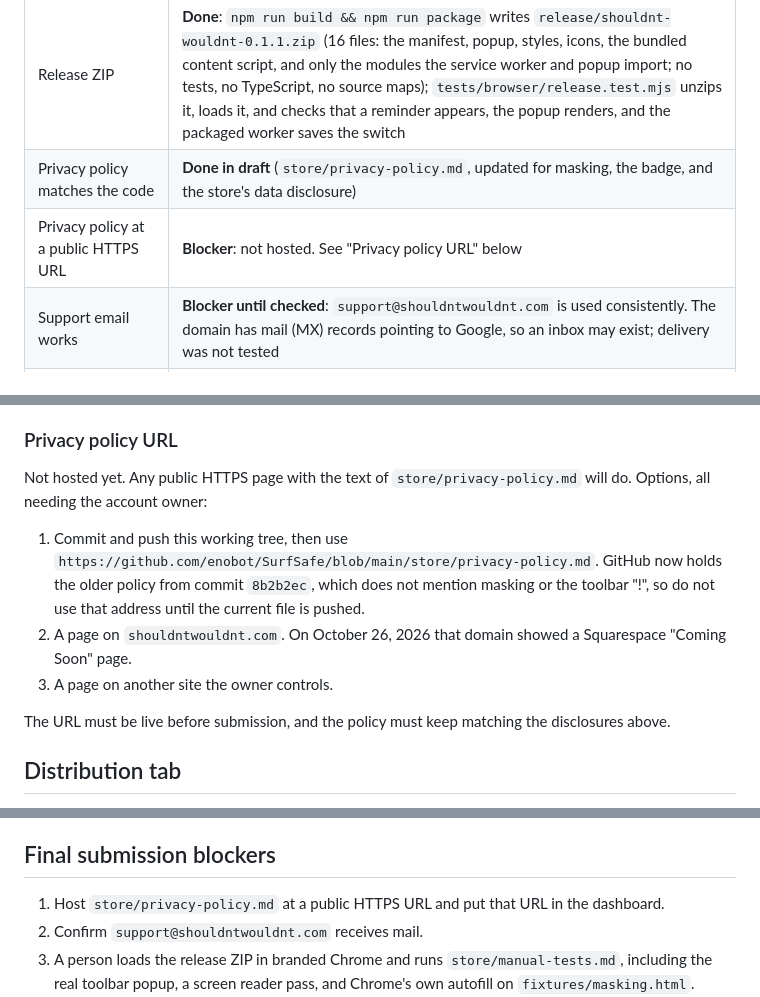
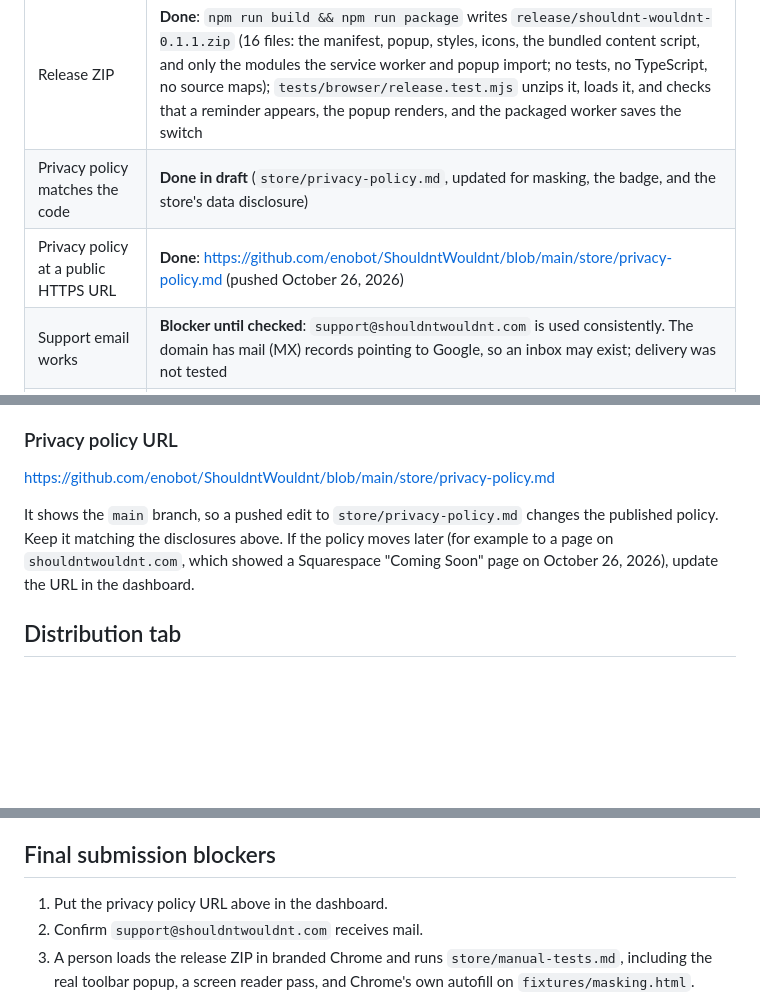
Before and after one commit to enobot/ShouldntWouldnt, a Markdown page: CHROME_WEB_STORE_CHECKLIST.md, 3 parts joined by grey strips. GitHub-like rendering; blank space fills up the shorter version.

```diff
--- a/CHROME_WEB_STORE_CHECKLIST.md
+++ b/CHROME_WEB_STORE_CHECKLIST.md
@@ -27,7 +27,7 @@ Policy sources checked on October 26, 2026:
 | Working popup, reliable reminders, masking | **Done** in Chromium automation; still needs a person to click through `store/manual-tests.md` in branded Chrome |
 | Release ZIP | **Done**: `npm run build && npm run package` writes `release/shouldnt-wouldnt-0.1.1.zip` (16 files: the manifest, popup, styles, icons, the bundled content script, and only the modules the service worker and popup import; no tests, no TypeScript, no source maps); `tests/browser/release.test.mjs` unzips it, loads it, and checks that a reminder appears, the popup renders, and the packaged worker saves the switch |
 | Privacy policy matches the code | **Done in draft** (`store/privacy-policy.md`, updated for masking, the badge, and the store's data disclosure) |
-| Privacy policy at a public HTTPS URL | **Blocker**: not hosted. See "Privacy policy URL" below |
+| Privacy policy at a public HTTPS URL | **Done**: https://github.com/enobot/ShouldntWouldnt/blob/main/store/privacy-policy.md (pushed October 26, 2026) |
 | Support email works | **Blocker until checked**: `support@shouldntwouldnt.com` is used consistently. The domain has mail (MX) records pointing to Google, so an inbox may exist; delivery was not tested |
 | Screenshots | **Done**: five 1280×800 PNGs in `store/assets/` (`npm run store-assets`) |
 | Small promo tile | **Done**: `store/assets/small-promo-tile.png`, 440×280 |
@@ -129,18 +129,12 @@ determine creditworthiness or for lending. All three are true of this code.
 
 ### Privacy policy URL
 
-Not hosted yet. Any public HTTPS page with the text of `store/privacy-policy.md` will do. Options, all
-needing the account owner:
+https://github.com/enobot/ShouldntWouldnt/blob/main/store/privacy-policy.md
 
-1. Commit and push this working tree, then use
-   `https://github.com/enobot/SurfSafe/blob/main/store/privacy-policy.md`. GitHub now holds the older
-   policy from commit `8b2b2ec`, which does not mention masking or the toolbar "!", so do not use that
-   address until the current file is pushed.
-2. A page on `shouldntwouldnt.com`. On October 26, 2026 that domain showed a Squarespace "Coming Soon"
-   page.
-3. A page on another site the owner controls.
-
-The URL must be live before submission, and the policy must keep matching the disclosures above.
+It shows the `main` branch, so a pushed edit to `store/privacy-policy.md` changes the published policy.
+Keep it matching the disclosures above. If the policy moves later (for example to a page on
+`shouldntwouldnt.com`, which showed a Squarespace "Coming Soon" page on October 26, 2026), update the URL
+in the dashboard.
 
 ## Distribution tab
 
@@ -156,7 +150,7 @@ The URL must be live before submission, and the policy must keep matching the di
 
 ## Final submission blockers
 
-1. Host `store/privacy-policy.md` at a public HTTPS URL and put that URL in the dashboard.
+1. Put the privacy policy URL above in the dashboard.
 2. Confirm `support@shouldntwouldnt.com` receives mail.
 3. A person loads the release ZIP in branded Chrome and runs `store/manual-tests.md`, including the
    real toolbar popup, a screen reader pass, and Chrome's own autofill on `fixtures/masking.html`.
```
Also changed, not shown: README.md (+1 -1 lines), SECURITY_AUDIT.md (+2 -2 lines).
